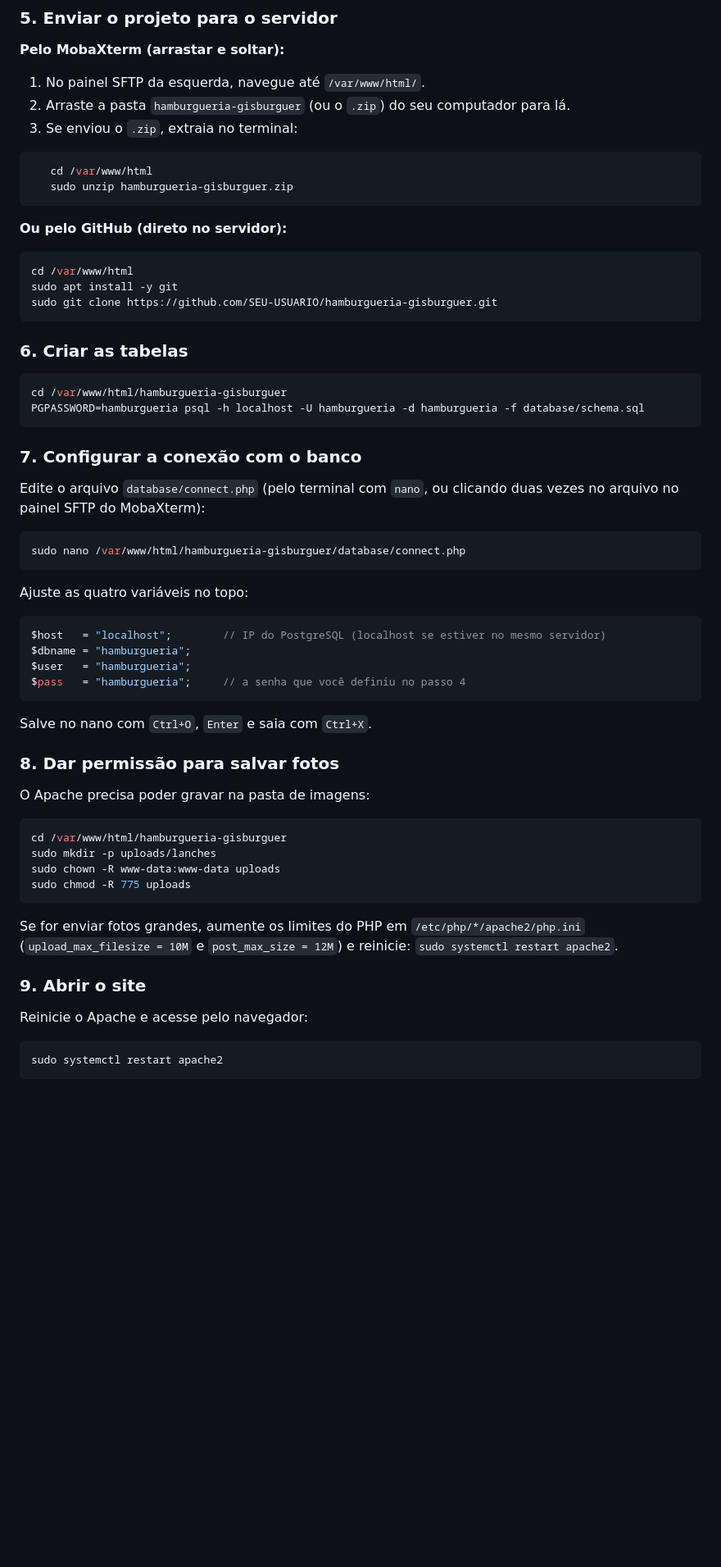
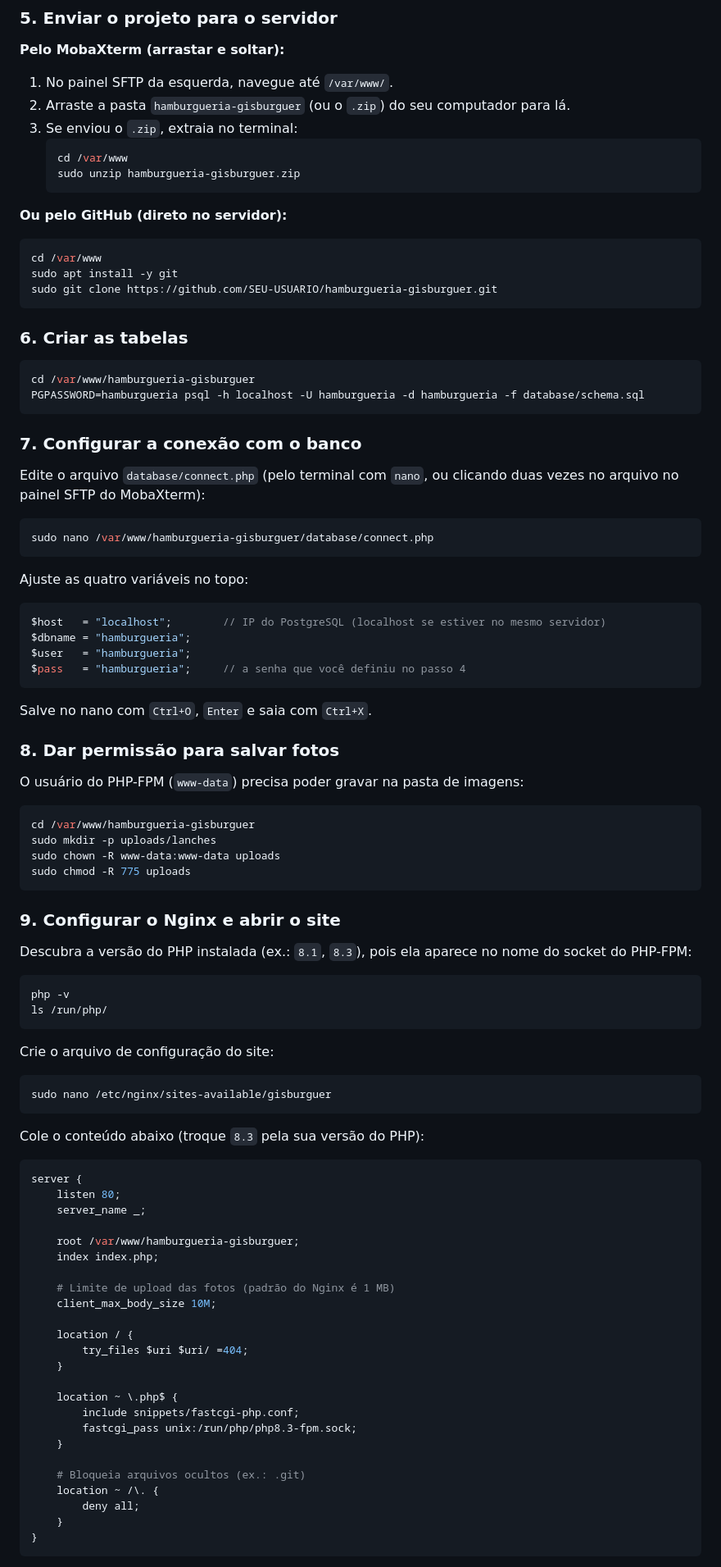
Before and after one commit to GiovanniViecelli/PROJETO_INTEGRADOR2026, a Markdown page: README.md, the part around one of its changes. Shown at 82% size. GitHub-like rendering; blank space fills up the shorter version.

Commit message:
Revise README with Nginx details and installation steps
Updated project documentation to include Nginx setup and installation instructions.

````diff
--- a/README.md
+++ b/README.md
@@ -143,17 +145,17 @@ CREATE DATABASE hamburgueria OWNER hamburgueria;
 ### 5. Enviar o projeto para o servidor
 
 **Pelo MobaXterm (arrastar e soltar):**
-1. No painel SFTP da esquerda, navegue até `/var/www/html/`.
+1. No painel SFTP da esquerda, navegue até `/var/www/`.
 2. Arraste a pasta `hamburgueria-gisburguer` (ou o `.zip`) do seu computador para lá.
 3. Se enviou o `.zip`, extraia no terminal:
-```bash
-   cd /var/www/html
+   ```bash
+   cd /var/www
    sudo unzip hamburgueria-gisburguer.zip
-```
+   ```
 
 **Ou pelo GitHub (direto no servidor):**
 ```bash
-cd /var/www/html
+cd /var/www
 sudo apt install -y git
 sudo git clone https://github.com/SEU-USUARIO/hamburgueria-gisburguer.git
 ```
@@ -161,7 +163,7 @@ sudo git clone https://github.com/SEU-USUARIO/hamburgueria-gisburguer.git
 ### 6. Criar as tabelas
 
 ```bash
-cd /var/www/html/hamburgueria-gisburguer
+cd /var/www/hamburgueria-gisburguer
 PGPASSWORD=hamburgueria psql -h localhost -U hamburgueria -d hamburgueria -f database/schema.sql
 ```
 
@@ -170,7 +172,7 @@ PGPASSWORD=hamburgueria psql -h localhost -U hamburgueria -d hamburgueria -f dat
 Edite o arquivo `database/connect.php` (pelo terminal com `nano`, ou clicando duas vezes no arquivo no painel SFTP do MobaXterm):
 
 ```bash
-sudo nano /var/www/html/hamburgueria-gisburguer/database/connect.php
+sudo nano /var/www/hamburgueria-gisburguer/database/connect.php
 ```
 
 Ajuste as quatro variáveis no topo:
@@ -186,22 +188,56 @@ Salve no nano com `Ctrl+O`, `Enter` e saia com `Ctrl+X`.
 
 ### 8. Dar permissão para salvar fotos
 
-O Apache precisa poder gravar na pasta de imagens:
+O usuário do PHP-FPM (`www-data`) precisa poder gravar na pasta de imagens:
 
 ```bash
-cd /var/www/html/hamburgueria-gisburguer
+cd /var/www/hamburgueria-gisburguer
 sudo mkdir -p uploads/lanches
 sudo chown -R www-data:www-data uploads
 sudo chmod -R 775 uploads
 ```
 
-Se for enviar fotos grandes, aumente os limites do PHP em `/etc/php/*/apache2/php.ini`
-(`upload_max_filesize = 10M` e `post_max_size = 12M`) e reinicie: `sudo systemctl restart apache2`.
+### 9. Configurar o Nginx e abrir o site
 
-### 9. Abrir o site
-
-Reinicie o Apache e acesse pelo navegador:
+Descubra a versão do PHP instalada (ex.: `8.1`, `8.3`), pois ela aparece no nome do socket do PHP-FPM:
 
 ```bash
-sudo systemctl restart apache2
+php -v
+ls /run/php/
 ```
+
+Crie o arquivo de configuração do site:
+
+```bash
+sudo nano /etc/nginx/sites-available/gisburguer
+```
+
+Cole o conteúdo abaixo (troque `8.3` pela sua versão do PHP):
+
+```nginx
+server {
+    listen 80;
+    server_name _;
+
+    root /var/www/hamburgueria-gisburguer;
+    index index.php;
+
+    # Limite de upload das fotos (padrão do Nginx é 1 MB)
+    client_max_body_size 10M;
+
+    location / {
+        try_files $uri $uri/ =404;
+    }
+
+    location ~ \.php$ {
+        include snippets/fastcgi-php.conf;
+        fastcgi_pass unix:/run/php/php8.3-fpm.sock;
+    }
+
+    # Bloqueia arquivos ocultos (ex.: .git)
+    location ~ /\. {
+        deny all;
+    }
+}
+```
+
````
Also changed, not shown: other parts of README.md (+37 -14 lines).
